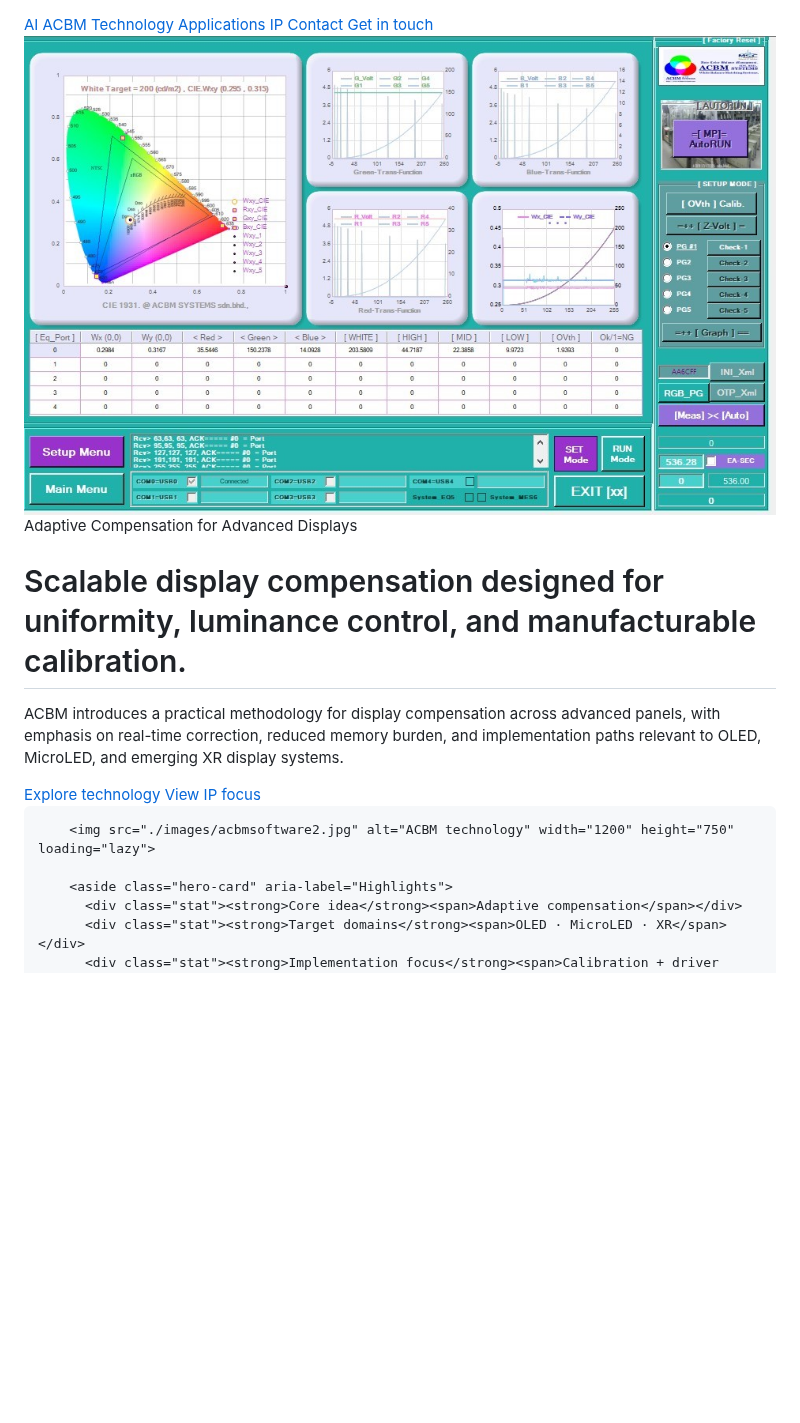
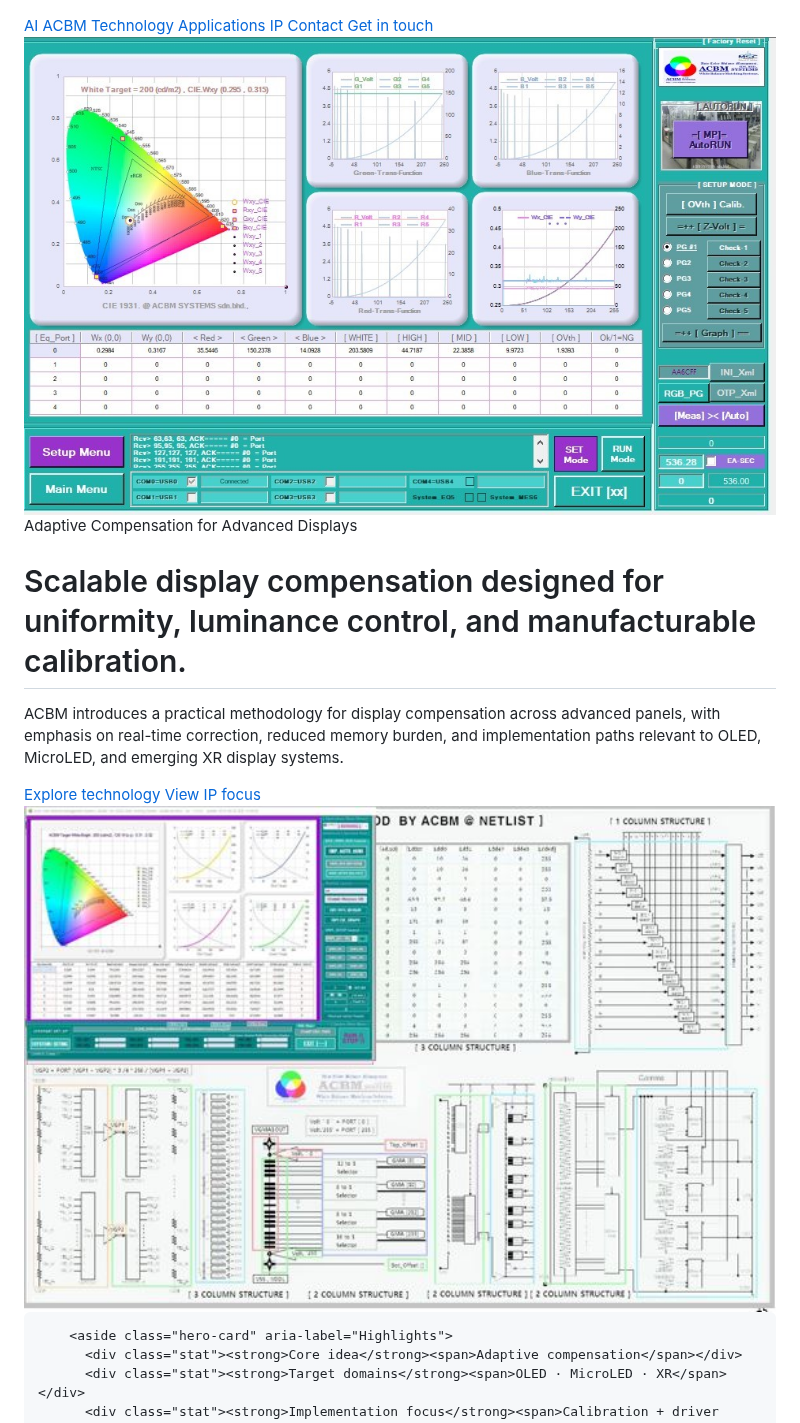
Before and after one commit to taesani/ACBM, a Markdown page: README.md, the part around the change. Drawn GitHub-style; blank space fills up the shorter version.

Commit message:
Remove duplicate image and update README content

```diff
--- a/README.md
+++ b/README.md
@@ -126,12 +126,12 @@
     </div>
   </header>
 
+ <img src="./images/acbmsoftware1.jpg" alt="ACBM technology" width="1200" height="750" loading="lazy">
 
   <main id="top">
     <section class="hero">
       <div class="container hero-grid">
         <div>
-          <img src="./images/acbmsoftware1.jpg" alt="ACBM technology" width="1200" height="750" loading="lazy">
           <span class="eyebrow">Adaptive Compensation for Advanced Displays</span>
           <h1>Scalable display compensation designed for uniformity, luminance control, and manufacturable calibration.</h1>
           <p>ACBM introduces a practical methodology for display compensation across advanced panels, with emphasis on real-time correction, reduced memory burden, and implementation paths relevant to OLED, MicroLED, and emerging XR display systems.</p>
@@ -140,8 +140,7 @@
                         <a class="btn btn-secondary" href="#ip">View IP focus</a>
           </div>
         </div>
-
-        <img src="./images/acbmsoftware2.jpg" alt="ACBM technology" width="1200" height="750" loading="lazy">
+<img src="./images/acbmsoftware2.jpg" alt="ACBM technology" width="1200" height="750" loading="lazy">
 
         <aside class="hero-card" aria-label="Highlights">
           <div class="stat"><strong>Core idea</strong><span>Adaptive compensation</span></div>
```
